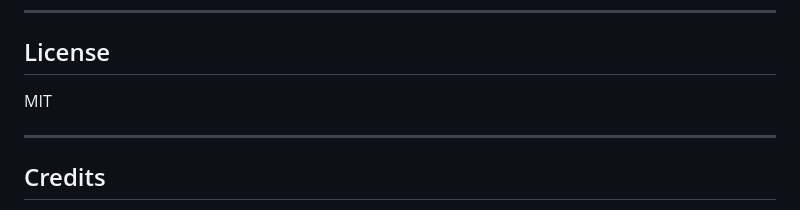
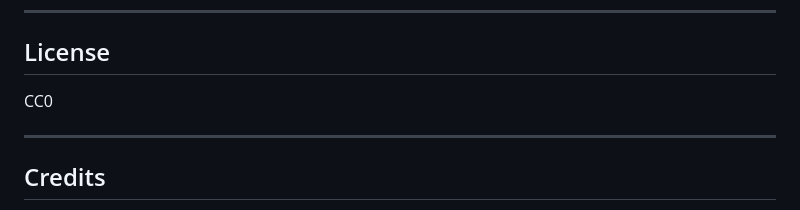
Before and after one commit to nethahussain/vaakkumegham, a Markdown page: README.md, the part around the change. GitHub-like rendering.

Commit message:
Change license from MIT to CC0

```diff
--- a/README.md
+++ b/README.md
@@ -152,7 +152,7 @@ python3 -m http.server 8000
 
 ## License
 
-MIT
+CC0
 
 ---
 
```
